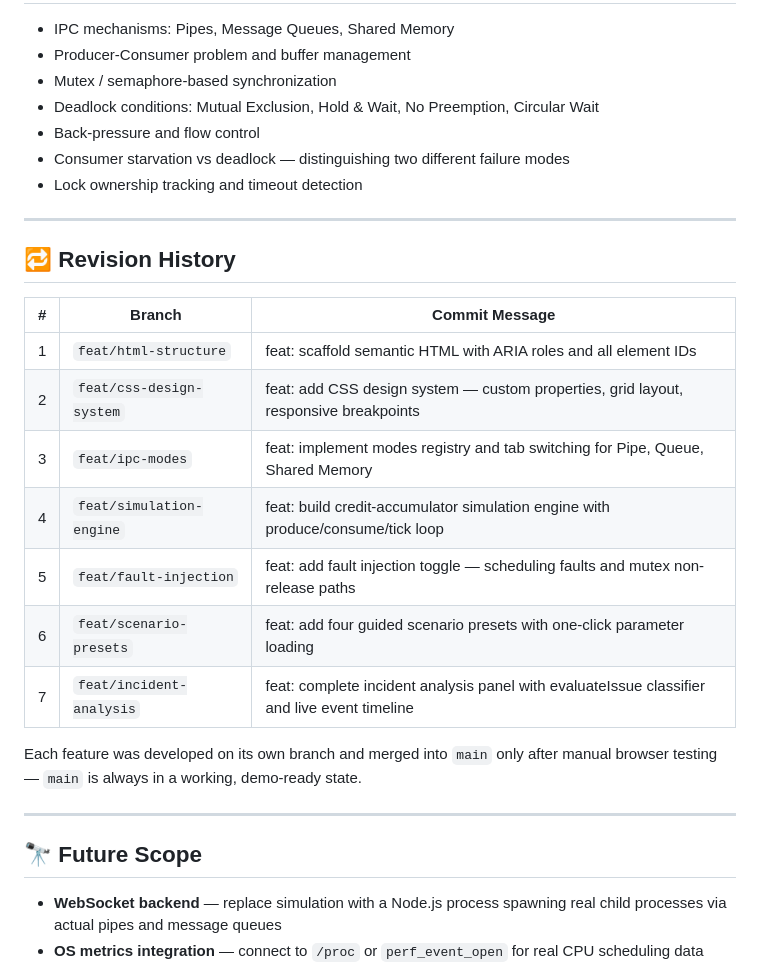
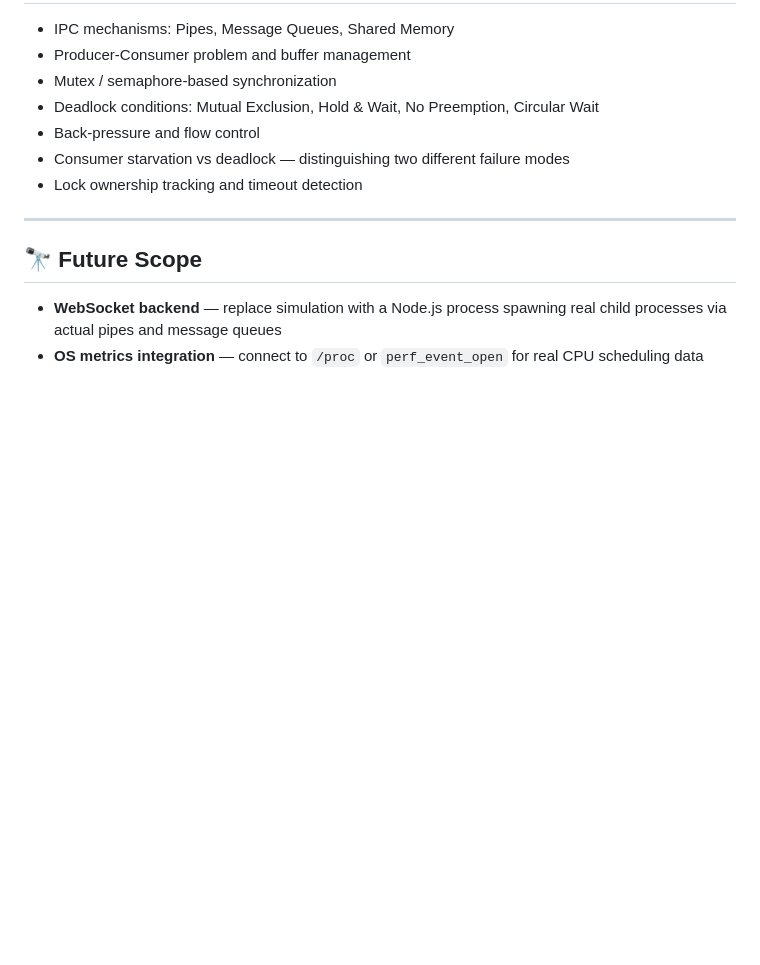
Before and after one commit to kxvdvkr/IPC-Debugger-v2, a Markdown page: README.md, the part around the change. GitHub-like rendering; blank space fills up the shorter version.

```diff
--- a/README.md
+++ b/README.md
@@ -217,22 +217,6 @@ if (state.mode === "memory" && state.fault && state.lockOwner === "Producer") {
 
 ---
 
-## 🔁 Revision History
-
-| # | Branch | Commit Message |
-|---|--------|----------------|
-| 1 | `feat/html-structure` | feat: scaffold semantic HTML with ARIA roles and all element IDs |
-| 2 | `feat/css-design-system` | feat: add CSS design system — custom properties, grid layout, responsive breakpoints |
-| 3 | `feat/ipc-modes` | feat: implement modes registry and tab switching for Pipe, Queue, Shared Memory |
-| 4 | `feat/simulation-engine` | feat: build credit-accumulator simulation engine with produce/consume/tick loop |
-| 5 | `feat/fault-injection` | feat: add fault injection toggle — scheduling faults and mutex non-release paths |
-| 6 | `feat/scenario-presets` | feat: add four guided scenario presets with one-click parameter loading |
-| 7 | `feat/incident-analysis` | feat: complete incident analysis panel with evaluateIssue classifier and live event timeline |
-
-Each feature was developed on its own branch and merged into `main` only after manual browser testing — `main` is always in a working, demo-ready state.
-
----
-
 ## 🔭 Future Scope
 
 - **WebSocket backend** — replace simulation with a Node.js process spawning real child processes via actual pipes and message queues
```
